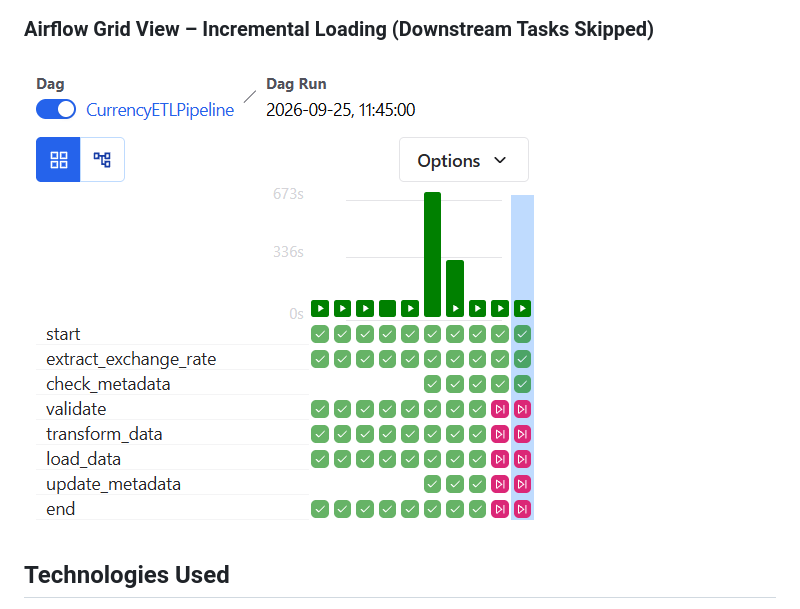
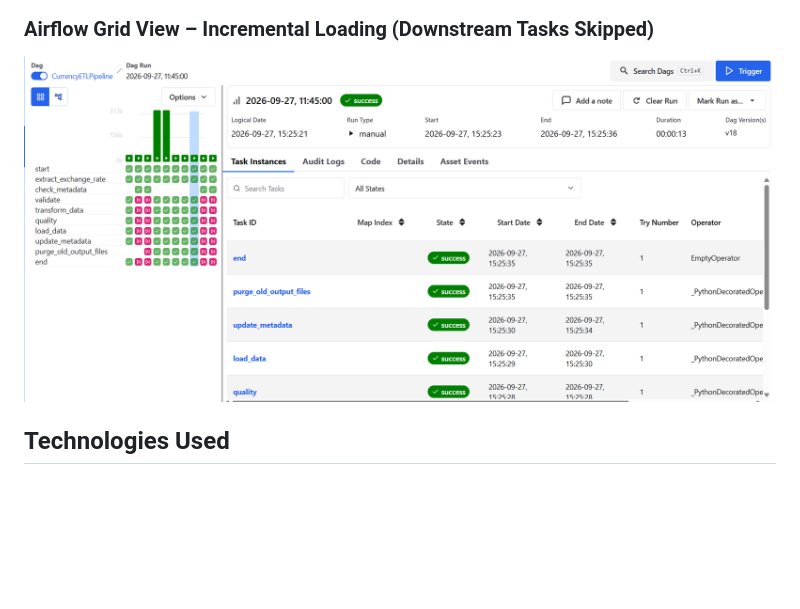
Before and after one commit to SujitaRijal/currency-exchange-etl-airflow, a Markdown page: Readme.md, the part around the change. Drawn GitHub-style; pictures changed too: image-6.png (added); blank space fills up the shorter version.

```diff
--- a/Readme.md
+++ b/Readme.md
@@ -205,7 +205,7 @@ CurrencyETLPipeline/
 ![Airflow Graph View](image-5.png)
 
 ### Airflow Grid View – Incremental Loading (Downstream Tasks Skipped)
-![Incremental loading demonstration](image-3.png)
+![Incremental loading demonstration](image-6.png)
 
 
 ## Technologies Used
```
